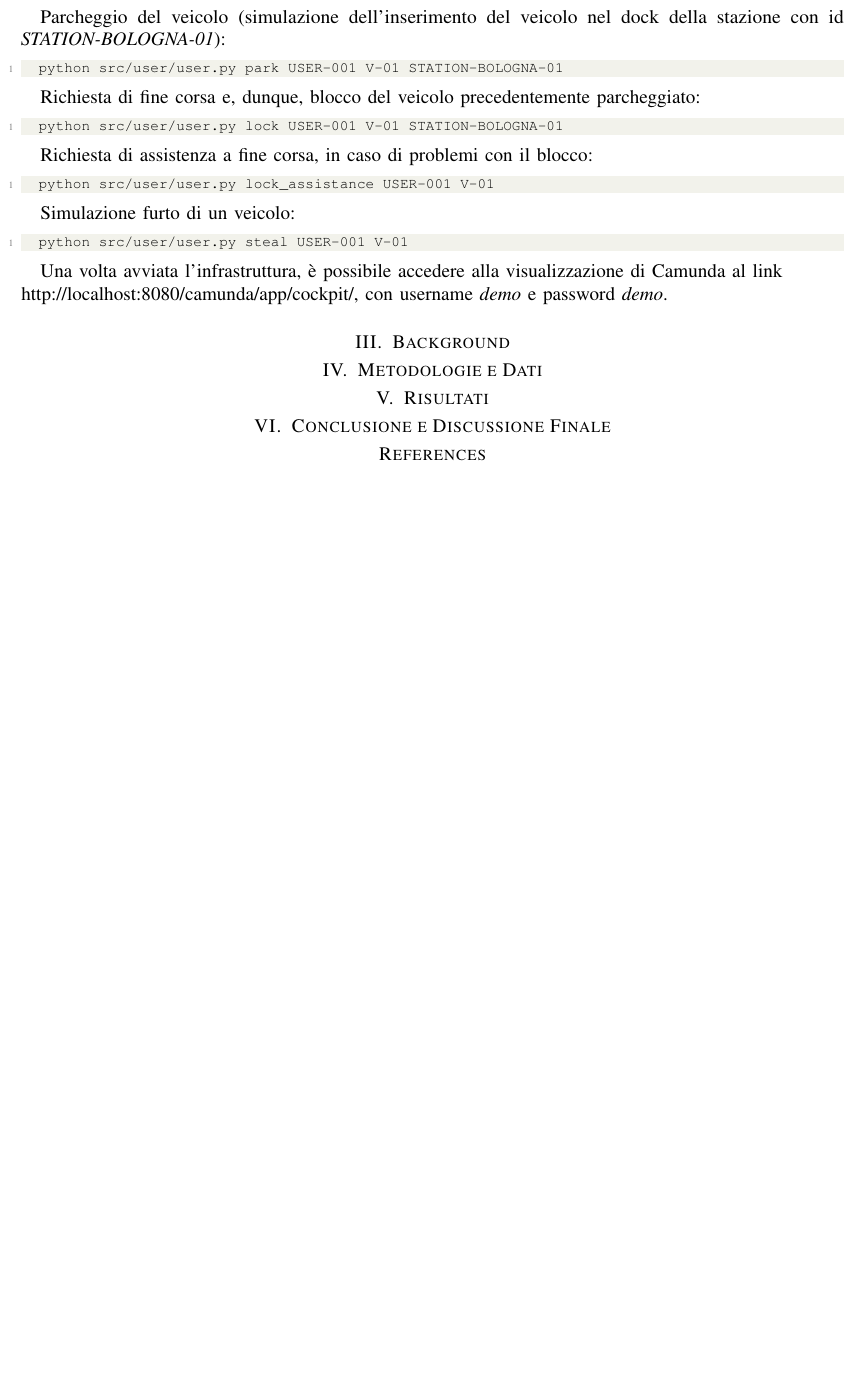
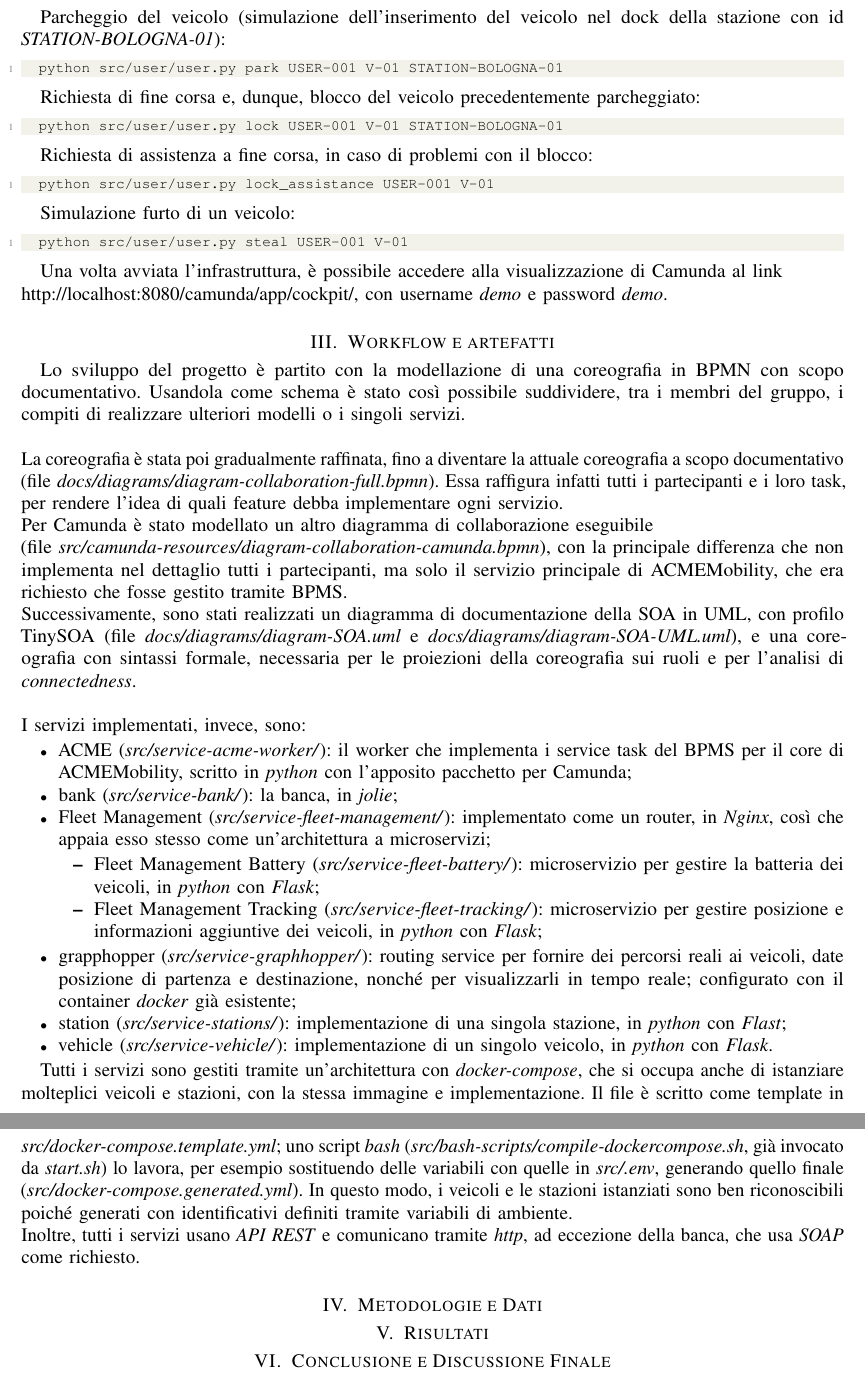
Before and after one commit to papum20/unibo__projects__Microservices-ACMEMobility, a LaTeX paper (docs/paper/main.tex, which reads docs/paper/background.tex, docs/paper/workflow.tex): part of page 2 of 2 before the commit and two parts of pages 2 and 3 of 3 after it, the two joined at a grey line, cut so that both start at the same text, the shorter picture padded with empty space. Compiled offline with pdfLaTeX; a missing font is replaced by an installed copy or a similar font; a LaTeX package or settings file that is missing is left out.

Commit message:
paper workflow

```diff
--- a/docs/paper/background.tex
+++ /dev/null
@@ -1 +0,0 @@
-\section{Background}\label{sec:background}
--- /dev/null
+++ b/docs/paper/workflow.tex
@@ -0,0 +1,62 @@
+\section{Workflow e artefatti}\label{sec:workflow}
+
+Lo sviluppo del progetto è partito con la modellazione di una coreografia in
+BPMN con scopo documentativo. Usandola come schema è stato così possibile
+suddividere, tra i membri del gruppo, i compiti di realizzare ulteriori modelli
+o i singoli servizi.\\
+\\
+La coreografia è stata poi gradualmente raffinata, fino a diventare la attuale
+coreografia a scopo documentativo (file
+\mbox{\textit{docs/diagrams/diagram-collaboration-full.bpmn}}). Essa raffigura
+infatti tutti i partecipanti e i loro task, per rendere l'idea di quali feature
+debba implementare ogni servizio.\\
+Per Camunda è stato modellato un altro diagramma di collaborazione eseguibile\\
+(file \mbox{\textit{src/camunda-resources/diagram-collaboration-camunda.bpmn}}),
+con la principale differenza che non implementa nel dettaglio tutti i
+partecipanti, ma solo il servizio principale di ACMEMobility, che era richiesto
+che fosse gestito tramite BPMS.\\
+Successivamente, sono stati realizzati un diagramma di documentazione della SOA
+in UML, con profilo TinySOA (file \mbox{\textit{docs/diagrams/diagram-SOA.uml}}
+e \mbox{\textit{docs/diagrams/diagram-SOA-UML.uml}}), e una coreografia con
+sintassi formale, necessaria per le proiezioni della coreografia sui ruoli e per
+l'analisi di \textit{connectedness}.\\
+\\
+I servizi implementati, invece, sono:
+\begin{itemize}
+	\item ACME (\textit{src/service-acme-worker/}): il worker che implementa i
+	service task del BPMS per il core di ACMEMobility, scritto in
+	\textit{python} con l'apposito pacchetto per Camunda;
+	\item bank (\textit{src/service-bank/}): la banca, in \textit{jolie};
+	\item Fleet Management (\textit{src/service-fleet-management/}):
+	implementato come un router, in \textit{Nginx}, così che appaia esso stesso
+	come un'architettura a microservizi;
+	\begin{itemize}
+		\item Fleet Management Battery (\textit{src/service-fleet-battery/}):
+		microservizio per gestire la batteria dei veicoli, in \textit{python}
+		con \textit{Flask};
+		\item Fleet Management Tracking (\textit{src/service-fleet-tracking/}):
+		microservizio per gestire posizione e informazioni aggiuntive dei
+		veicoli, in \textit{python} con \textit{Flask};
+	\end{itemize}
+	\item grapphopper (\textit{src/service-graphhopper/}): routing service per
+	fornire dei percorsi reali ai veicoli, date posizione di partenza e
+	destinazione, nonché per visualizzarli in tempo reale; configurato con il
+	container \textit{docker} già esistente;
+	\item station (\textit{src/service-stations/}): implementazione di una
+	singola stazione, in \textit{python} con \textit{Flast};
+	\item vehicle (\textit{src/service-vehicle/}): implementazione di un singolo
+	veicolo, in \textit{python} con \textit{Flask}.
+\end{itemize}
+
+Tutti i servizi sono gestiti tramite un'architettura con
+\textit{docker-compose}, che si occupa anche di istanziare molteplici veicoli e
+stazioni, con la stessa immagine e implementazione. Il file è scritto come
+template in \mbox{\textit{src/docker-compose.template.yml}}; uno script
+\textit{bash} (\mbox{\textit{src/bash-scripts/compile-dockercompose.sh}}, già
+invocato da \textit{start.sh}) lo lavora, per esempio sostituendo delle
+variabili con quelle in \mbox{\textit{src/.env}}, generando quello finale
+(\mbox{\textit{src/docker-compose.generated.yml}}). In questo modo, i veicoli e
+le stazioni istanziati sono ben riconoscibili poiché generati con identificativi
+definiti tramite variabili di ambiente.\\
+Inoltre, tutti i servizi usano \textit{API REST} e comunicano tramite
+\textit{http}, ad eccezione della banca, che usa \textit{SOAP} come richiesto.
```
Also changed, not shown: docs/paper/main.tex (+1 -1 lines), docs/paper/main.pdf.
